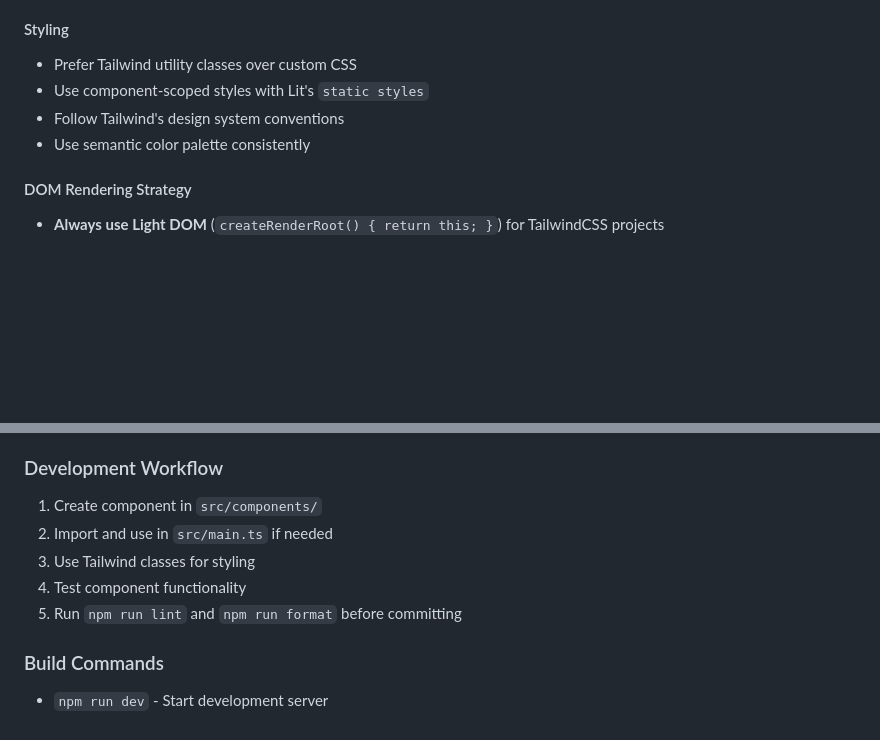
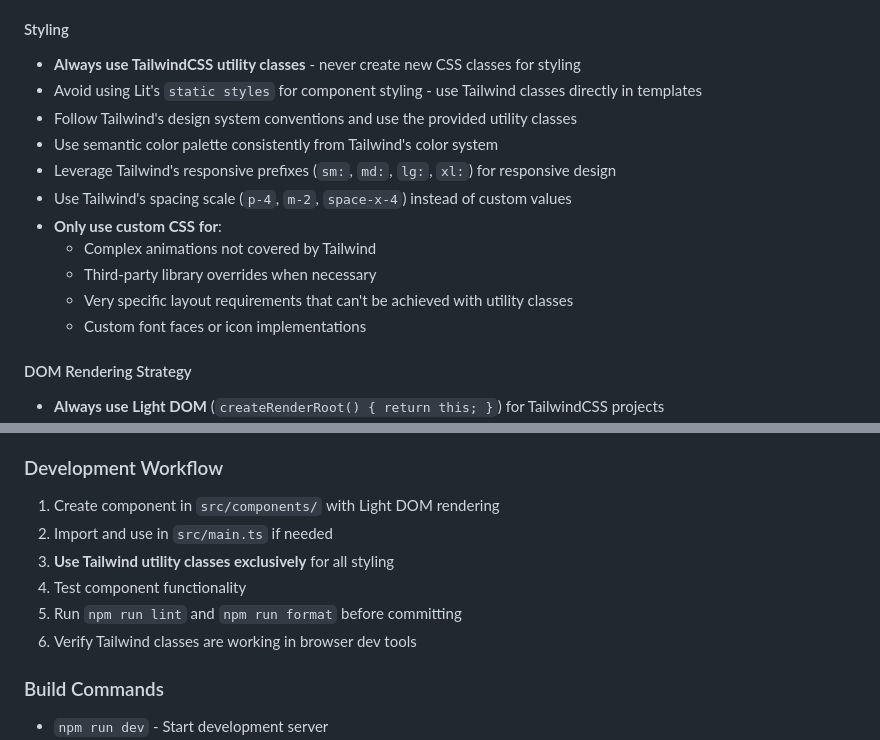
Before and after one commit to captainpao/pao-movies, a Markdown page: CLAUDE.md, 2 parts joined by grey strips. Drawn GitHub-style; blank space fills up the shorter version.

Commit message:
Refine styling guidelines in CLAUDE.md to prioritize TailwindCSS utility classes. Emphasize avoiding custom CSS except for specific cases, and include best practices for responsive design and spacing. Update development workflow to ensure exclusive use of Tailwind classes.

```diff
--- a/CLAUDE.md
+++ b/CLAUDE.md
@@ -89,10 +89,17 @@ export class MyComponent extends LitElement {
 
 #### Styling
 
-- Prefer Tailwind utility classes over custom CSS
-- Use component-scoped styles with Lit's `static styles`
-- Follow Tailwind's design system conventions
-- Use semantic color palette consistently
+- **Always use TailwindCSS utility classes** - never create new CSS classes for styling
+- Avoid using Lit's `static styles` for component styling - use Tailwind classes directly in templates
+- Follow Tailwind's design system conventions and use the provided utility classes
+- Use semantic color palette consistently from Tailwind's color system
+- Leverage Tailwind's responsive prefixes (`sm:`, `md:`, `lg:`, `xl:`) for responsive design
+- Use Tailwind's spacing scale (`p-4`, `m-2`, `space-x-4`) instead of custom values
+- **Only use custom CSS for**:
+  - Complex animations not covered by Tailwind
+  - Third-party library overrides when necessary
+  - Very specific layout requirements that can't be achieved with utility classes
+  - Custom font faces or icon implementations
 
 #### DOM Rendering Strategy
 
@@ -116,11 +123,12 @@ export class MyComponent extends LitElement {
 
 ### Development Workflow
 
-1. Create component in `src/components/`
+1. Create component in `src/components/` with Light DOM rendering
 2. Import and use in `src/main.ts` if needed
-3. Use Tailwind classes for styling
+3. **Use Tailwind utility classes exclusively** for all styling
 4. Test component functionality
 5. Run `npm run lint` and `npm run format` before committing
+6. Verify Tailwind classes are working in browser dev tools
 
 ### Build Commands
 
```
